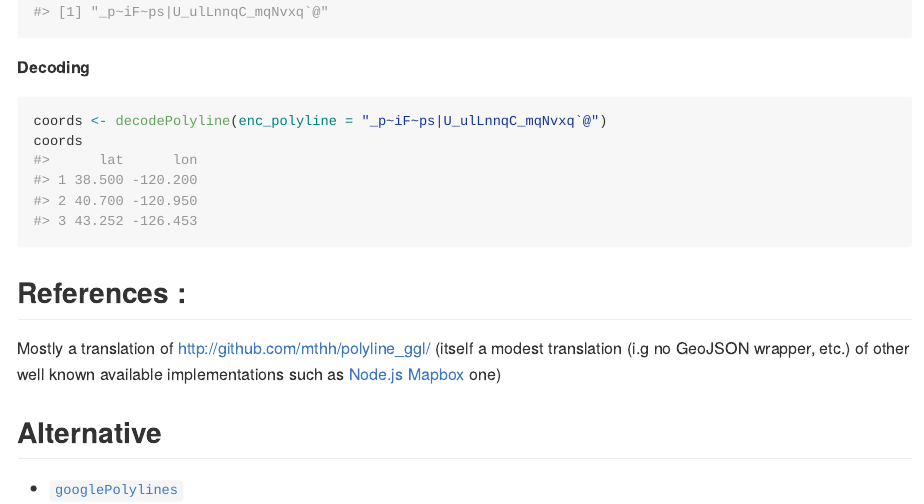
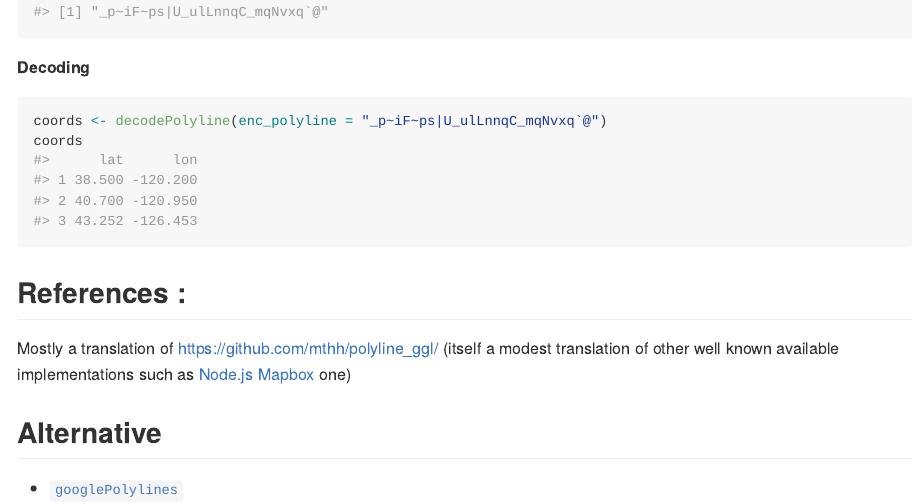
Before and after one commit to mthh/gepaf, an R Markdown document (README.Rmd): the page in a window 1100 px wide, from 410 px down. The pictures show the output file README.md that the author committed with the source, drawn offline in the style of GitHub; badge pictures from the web are left out.

Commit message:
docs: fix URLs

```diff
--- a/README.Rmd
+++ b/README.Rmd
@@ -46,7 +46,7 @@ coords
 
 
 ## References :
-Mostly a translation of http://github.com/mthh/polyline_ggl/ (itself a modest translation (i.g no GeoJSON wrapper, etc.) of other well known available implementations such as [Node.js Mapbox](https://www.npmjs.com/package/polyline) one)
+Mostly a translation of https://github.com/mthh/polyline_ggl/ (itself a modest translation of other well known available implementations such as [Node.js Mapbox](https://www.npmjs.com/package/polyline) one)
 
 ## Alternative
 - [`googlePolylines`](https://CRAN.R-project.org/package=googlePolylines)
```
Also changed, not shown: README.md, 1 other file.
